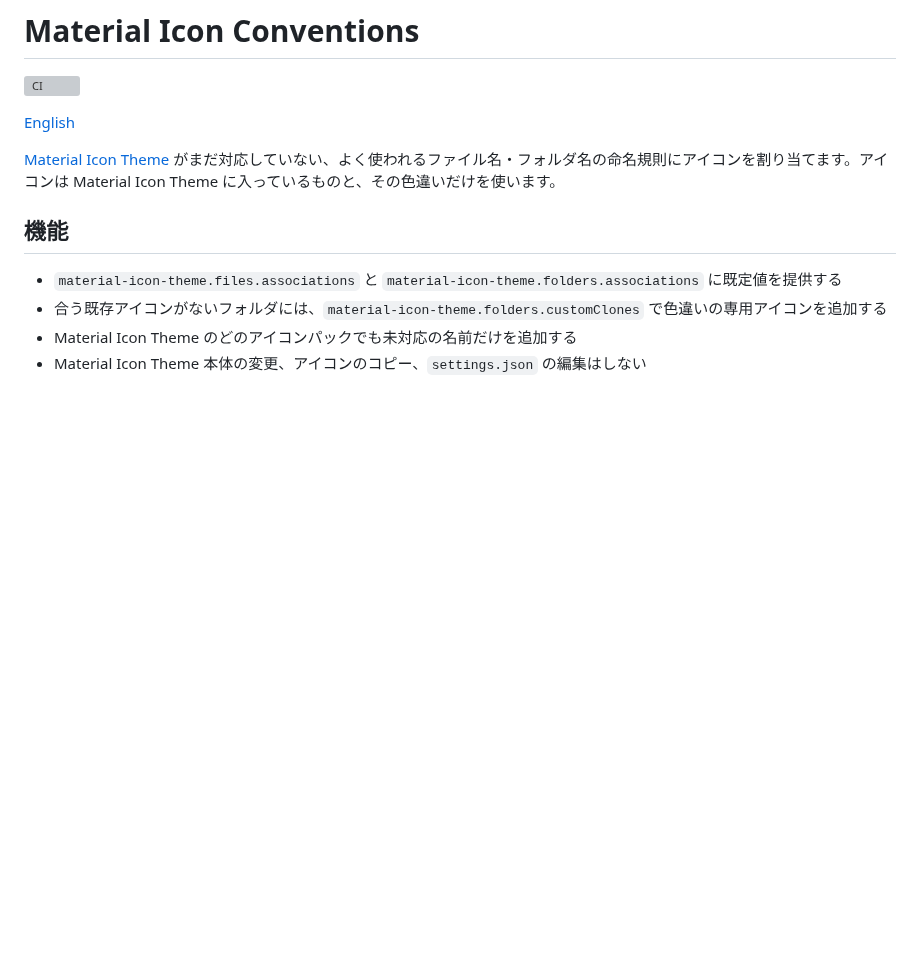
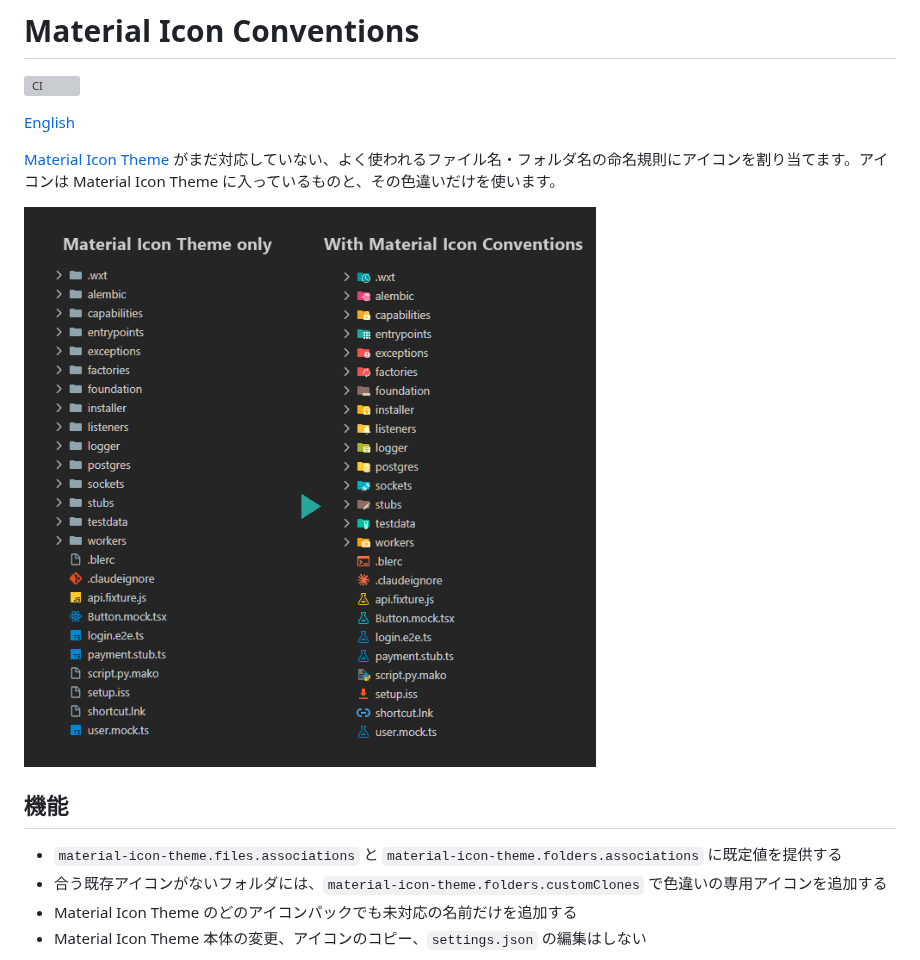
Before and after one commit to shou6/material-icon-conventions, a Markdown page: README.ja.md, the part around the change. Rendered like a GitHub page; pictures changed too: images/explorer-comparison.png (added); blank space fills up the shorter version; grey boxes are pictures that could not be loaded.

Commit message:
docs(docs): READMEにエクスプローラーの比較画像を追加
Co-Authored-By: Claude Opus 5 (1M context) <noreply@anthropic.com>

```diff
--- a/README.ja.md
+++ b/README.ja.md
@@ -5,6 +5,8 @@
 [English](README.md)
 
 [Material Icon Theme](https://marketplace.visualstudio.com/items?itemName=PKief.material-icon-theme) がまだ対応していない、よく使われるファイル名・フォルダ名の命名規則にアイコンを割り当てます。アイコンは Material Icon Theme に入っているものと、その色違いだけを使います。
+
+![Material Icon Theme だけの場合と、本拡張機能を入れた場合のエクスプローラー](images/explorer-comparison.png)
 
 ## 機能
 
```
Also changed, not shown: README.md (+2 -0 lines).
